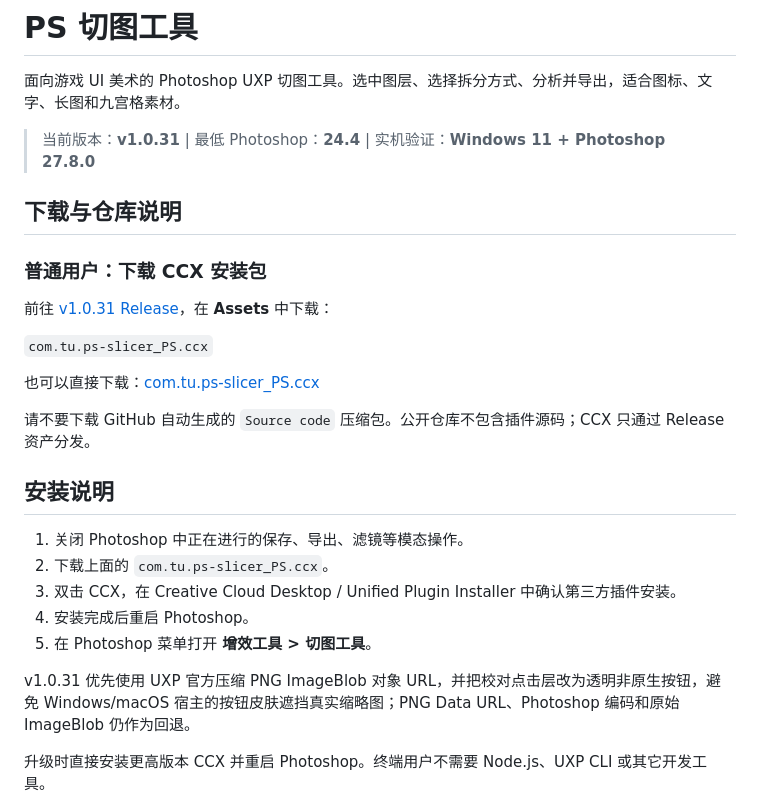
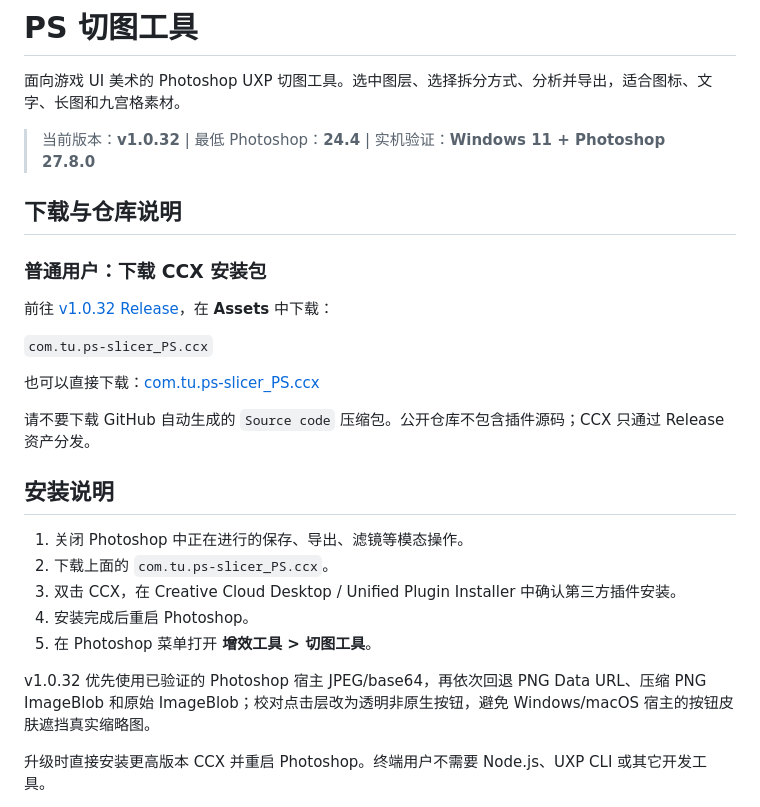
Before and after one commit to Homer79980/ps-slicer-releases, a Markdown page: README.md, the part around one of its changes. GitHub-like rendering.

Commit message:
docs: publish v1.0.32 download instructions

```diff
--- a/README.md
+++ b/README.md
@@ -2,13 +2,13 @@
 
 面向游戏 UI 美术的 Photoshop UXP 切图工具。选中图层、选择拆分方式、分析并导出，适合图标、文字、长图和九宫格素材。
 
-> 当前版本：**v1.0.31**  |  最低 Photoshop：**24.4**  |  实机验证：**Windows 11 + Photoshop 27.8.0**
+> 当前版本：**v1.0.32**  |  最低 Photoshop：**24.4**  |  实机验证：**Windows 11 + Photoshop 27.8.0**
 
 ## 下载与仓库说明
 
 ### 普通用户：下载 CCX 安装包
 
-前往 [v1.0.31 Release](https://github.com/Homer79980/ps-slicer-releases/releases/tag/v1.0.31)，在 **Assets** 中下载：
+前往 [v1.0.32 Release](https://github.com/Homer79980/ps-slicer-releases/releases/tag/v1.0.32)，在 **Assets** 中下载：
 
 `com.tu.ps-slicer_PS.ccx`
 
@@ -24,7 +24,7 @@
 4. 安装完成后重启 Photoshop。
 5. 在 Photoshop 菜单打开 **增效工具 > 切图工具**。
 
-v1.0.31 优先使用 UXP 官方压缩 PNG ImageBlob 对象 URL，并把校对点击层改为透明非原生按钮，避免 Windows/macOS 宿主的按钮皮肤遮挡真实缩略图；PNG Data URL、Photoshop 编码和原始 ImageBlob 仍作为回退。
+v1.0.32 优先使用已验证的 Photoshop 宿主 JPEG/base64，再依次回退 PNG Data URL、压缩 PNG ImageBlob 和原始 ImageBlob；校对点击层改为透明非原生按钮，避免 Windows/macOS 宿主的按钮皮肤遮挡真实缩略图。
 
 升级时直接安装更高版本 CCX 并重启 Photoshop。终端用户不需要 Node.js、UXP CLI 或其它开发工具。
 
```
Also changed, not shown: other parts of README.md (+1 -1 lines).
